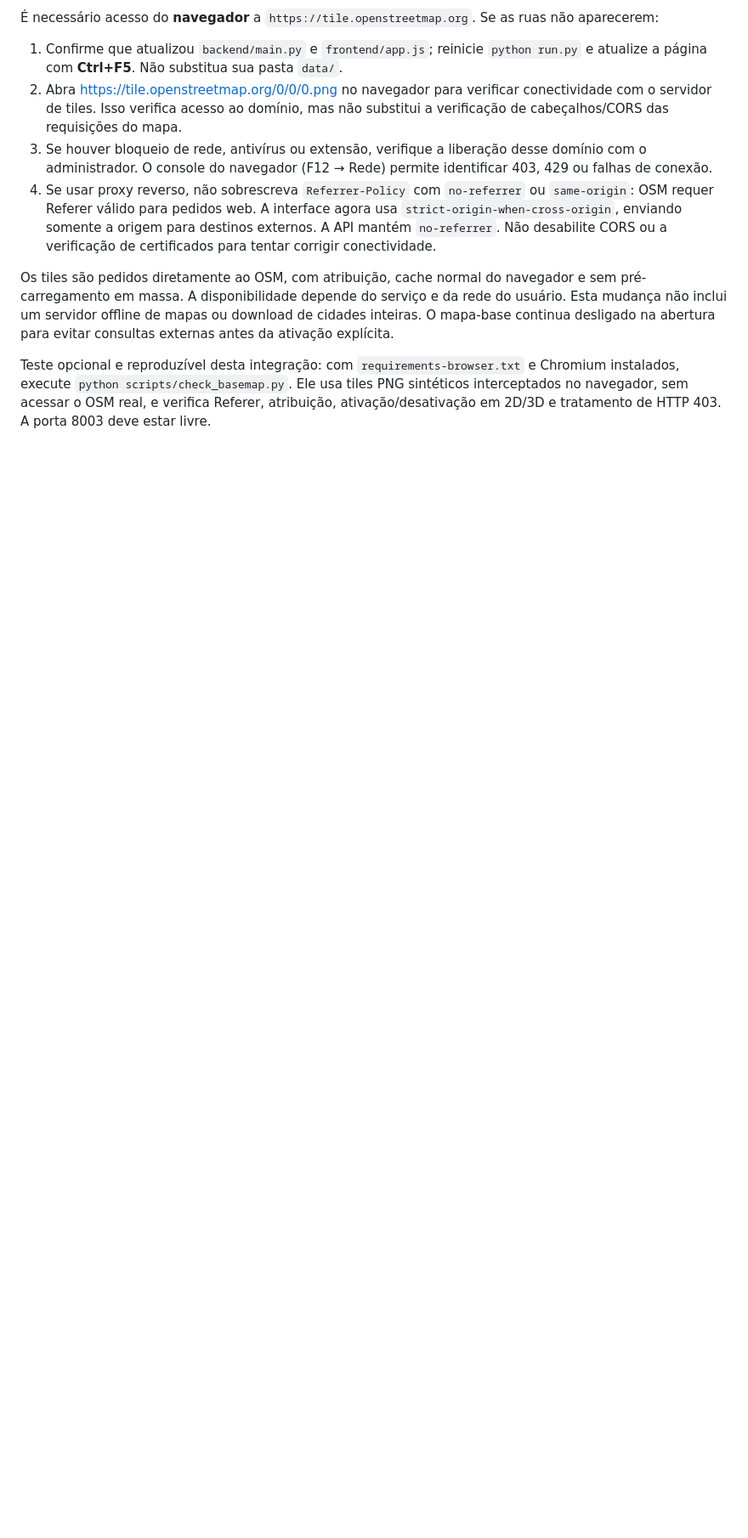
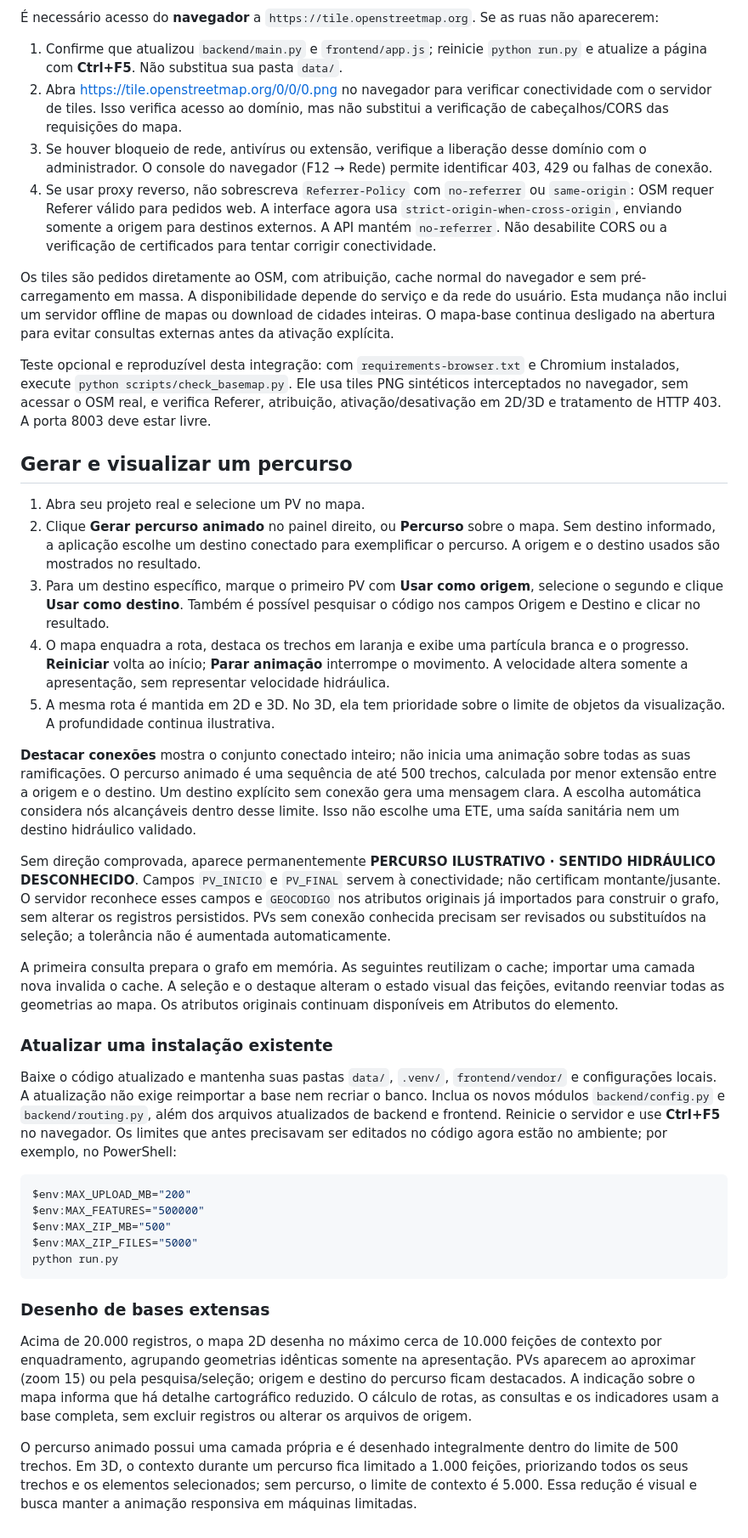
Before and after one commit to kakaolivier/cidade-invisivel, a Markdown page: README.md, the part around one of its changes. Shown at 85% size. GitHub-like rendering; blank space fills up the shorter version.

Commit message:
Documenta e testa percursos animados e limites configuráveis

````diff
--- a/README.md
+++ b/README.md
@@ -216,3 +218,35 @@ Clique **Mapa-base: desligado** na barra sobre o mapa. O botão passa a **Mapa-b
 Os tiles são pedidos diretamente ao OSM, com atribuição, cache normal do navegador e sem pré-carregamento em massa. A disponibilidade depende do serviço e da rede do usuário. Esta mudança não inclui um servidor offline de mapas ou download de cidades inteiras. O mapa-base continua desligado na abertura para evitar consultas externas antes da ativação explícita.
 
 Teste opcional e reproduzível desta integração: com `requirements-browser.txt` e Chromium instalados, execute `python scripts/check_basemap.py`. Ele usa tiles PNG sintéticos interceptados no navegador, sem acessar o OSM real, e verifica Referer, atribuição, ativação/desativação em 2D/3D e tratamento de HTTP 403. A porta 8003 deve estar livre.
+
+## Gerar e visualizar um percurso
+
+1. Abra seu projeto real e selecione um PV no mapa.
+2. Clique **Gerar percurso animado** no painel direito, ou **Percurso** sobre o mapa. Sem destino informado, a aplicação escolhe um destino conectado para exemplificar o percurso. A origem e o destino usados são mostrados no resultado.
+3. Para um destino específico, marque o primeiro PV com **Usar como origem**, selecione o segundo e clique **Usar como destino**. Também é possível pesquisar o código nos campos Origem e Destino e clicar no resultado.
+4. O mapa enquadra a rota, destaca os trechos em laranja e exibe uma partícula branca e o progresso. **Reiniciar** volta ao início; **Parar animação** interrompe o movimento. A velocidade altera somente a apresentação, sem representar velocidade hidráulica.
+5. A mesma rota é mantida em 2D e 3D. No 3D, ela tem prioridade sobre o limite de objetos da visualização. A profundidade continua ilustrativa.
+
+**Destacar conexões** mostra o conjunto conectado inteiro; não inicia uma animação sobre todas as suas ramificações. O percurso animado é uma sequência de até 500 trechos, calculada por menor extensão entre a origem e o destino. Um destino explícito sem conexão gera uma mensagem clara. A escolha automática considera nós alcançáveis dentro desse limite. Isso não escolhe uma ETE, uma saída sanitária nem um destino hidráulico validado.
+
+Sem direção comprovada, aparece permanentemente **PERCURSO ILUSTRATIVO · SENTIDO HIDRÁULICO DESCONHECIDO**. Campos `PV_INICIO` e `PV_FINAL` servem à conectividade; não certificam montante/jusante. O servidor reconhece esses campos e `GEOCODIGO` nos atributos originais já importados para construir o grafo, sem alterar os registros persistidos. PVs sem conexão conhecida precisam ser revisados ou substituídos na seleção; a tolerância não é aumentada automaticamente.
+
+A primeira consulta prepara o grafo em memória. As seguintes reutilizam o cache; importar uma camada nova invalida o cache. A seleção e o destaque alteram o estado visual das feições, evitando reenviar todas as geometrias ao mapa. Os atributos originais continuam disponíveis em Atributos do elemento.
+
+### Atualizar uma instalação existente
+
+Baixe o código atualizado e mantenha suas pastas `data/`, `.venv/`, `frontend/vendor/` e configurações locais. A atualização não exige reimportar a base nem recriar o banco. Inclua os novos módulos `backend/config.py` e `backend/routing.py`, além dos arquivos atualizados de backend e frontend. Reinicie o servidor e use **Ctrl+F5** no navegador. Os limites que antes precisavam ser editados no código agora estão no ambiente; por exemplo, no PowerShell:
+
+```powershell
+$env:MAX_UPLOAD_MB="200"
+$env:MAX_FEATURES="500000"
+$env:MAX_ZIP_MB="500"
+$env:MAX_ZIP_FILES="5000"
+python run.py
+```
+
+### Desenho de bases extensas
+
+Acima de 20.000 registros, o mapa 2D desenha no máximo cerca de 10.000 feições de contexto por enquadramento, agrupando geometrias idênticas somente na apresentação. PVs aparecem ao aproximar (zoom 15) ou pela pesquisa/seleção; origem e destino do percurso ficam destacados. A indicação sobre o mapa informa que há detalhe cartográfico reduzido. O cálculo de rotas, as consultas e os indicadores usam a base completa, sem excluir registros ou alterar os arquivos de origem.
+
+O percurso animado possui uma camada própria e é desenhado integralmente dentro do limite de 500 trechos. Em 3D, o contexto durante um percurso fica limitado a 1.000 feições, priorizando todos os seus trechos e os elementos selecionados; sem percurso, o limite de contexto é 5.000. Essa redução é visual e busca manter a animação responsiva em máquinas limitadas.
````
Also changed, not shown: other parts of README.md (+8 -6 lines).
